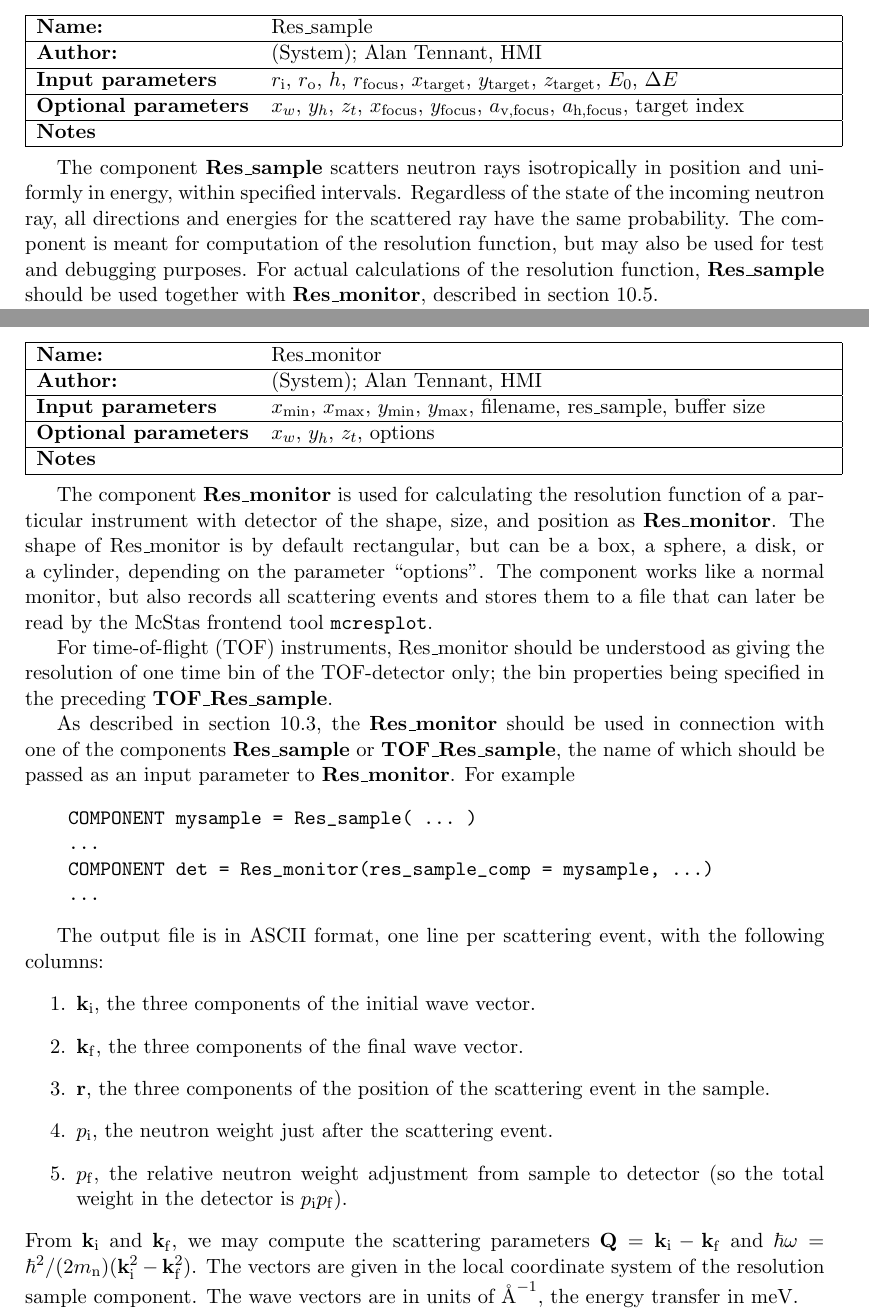
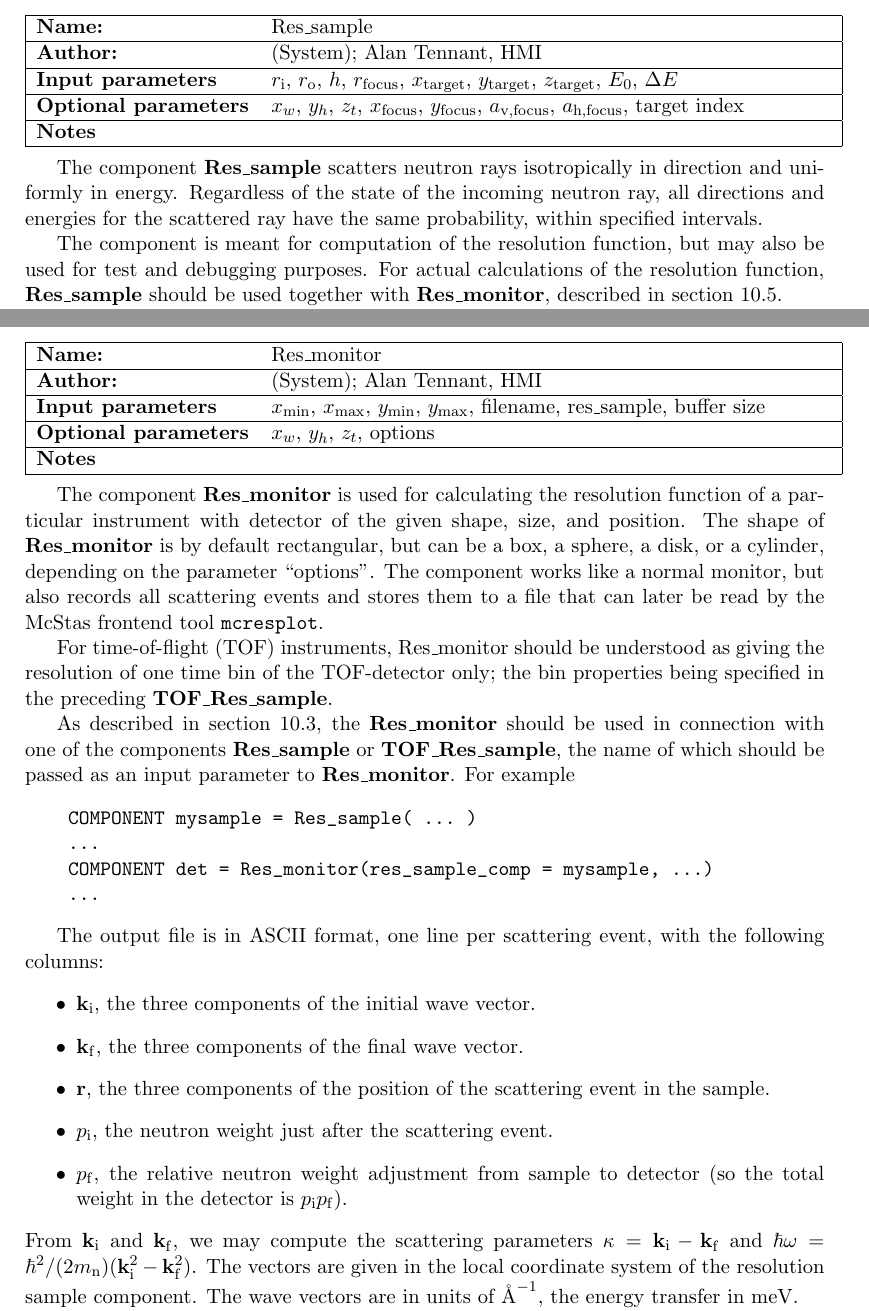
Before and after one commit to jonasstein/mcstastex, a LaTeX thesis (trunk/Component_manual.tex, which reads trunk/res_monitor.tex, trunk/res_sample.tex): two parts of pages 113 and 115 of 134, joined at a grey line, cut so that both start at the same text. Compiled offline with LaTeX, dvips and Ghostscript.

Commit message:
Cosmetic changes
git-svn-id: https://svn.mccode.org/svn/McStasTeX@108 feec88ba-9254-4c29-afb0-2c2f27bf560d

```diff
--- a/trunk/res_monitor.tex
+++ b/trunk/res_monitor.tex
@@ -6,8 +6,8 @@
 
 The component {\bf Res\_monitor} is used for calculating the
 resolution function of a particular instrument with detector of the
-shape, size, and position as {\bf Res\_monitor}.
-The shape of {\rm Res\_monitor} is by default rectangular,
+given shape, size, and position.
+The shape of {\bf Res\_monitor} is by default rectangular,
 but can be a box, a sphere, a disk, or a cylinder,
 depending on the parameter ``options''.
 The component works like a normal monitor, but
@@ -33,7 +33,7 @@ input parameter to \textbf{Res\_monitor}. For example
 
 The output file is in ASCII format, one line per scattering event, with
 the following columns:
-\begin{enumerate}
+\begin{itemize}
 \item ${\bf k}_{\rm i}$, the three components of the initial wave vector.
 \item ${\bf k}_{\rm f}$, the three components of the final wave vector.
 \item ${\bf r}$, the three components of the position of the scattering
@@ -41,10 +41,10 @@ the following columns:
 \item $p_{\rm i}$, the neutron weight just after the scattering event.
 \item $p_{\rm f}$, the relative neutron weight adjustment from sample to
   detector (so the total weight in the detector is $p_{\rm i}p_{\rm f}$).
-\end{enumerate}
+\end{itemize}
 From ${\bf k}_{\rm i}$ and ${\bf k}_{\rm f}$, we may compute
 the scattering parameters
-${\bf Q} = {\bf k}_{\rm i} - {\bf k}_{\rm f}$ and
+$\kappa = {\bf k}_{\rm i} - {\bf k}_{\rm f}$ and
 $\hbar \omega = \hbar^2/(2 m_{\rm n})({\bf k}_{\rm i}^2 - {\bf k}_{\rm f}^2)$.
 The vectors are given in the local coordinate system of the resolution
 sample component. The wave vectors are in units of $\mbox{\AA}^{-1}$, the
--- a/trunk/res_sample.tex
+++ b/trunk/res_sample.tex
@@ -5,10 +5,12 @@
 \component{Res\_sample}{(System); Alan Tennant, HMI}{$r_{\rm i}$, $r_{\rm o}$, $h$, $r_{\rm focus}$, $x_{\rm target}$, $y_{\rm target}$, $z_{\rm target}$, $E_0$, $\Delta E$ }{$x_w$, $y_h$, $z_t$, $x_{\rm focus}$, $y_{\rm focus}$, $a_{\rm v, focus}$, $a_{\rm h, focus}$, target index}{}
 
 The component \textbf{Res\_sample} scatters neutron rays isotropically
-in position and uniformly in energy, within specified intervals.
+in direction and uniformly in energy.
 Regardless of the state of the incoming neutron ray,
-all directions and energies for the
-scattered ray have the same probability. The component is meant
+all directions and energies for the scattered ray have the same probability,
+within specified intervals.
+
+The component is meant
 for computation of the resolution function, but may also be used
 for test and debugging purposes. For actual calculations of the resolution
 function, {\bf Res\_sample} should be used
```
Also changed, not shown: trunk/misc.tex (+2 -2 lines), trunk/virtual_output.tex (+2 -2 lines).
